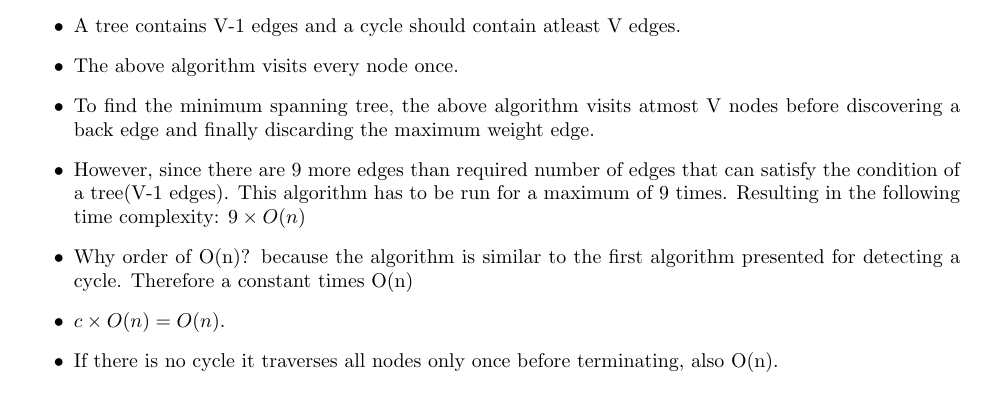
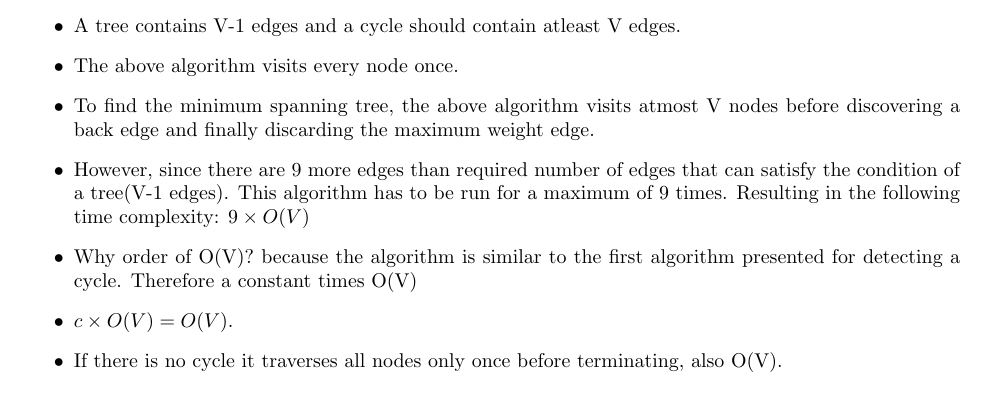
Before and after one commit to anmollp/COT5405-AOA-Graphs, a LaTeX problem sheet (latex/AOA-Assignment1-Part2.tex): part of page 2 of 3, cut so that both start at the same text. Compiled offline with pdfLaTeX.

Commit message:
Update AOA-Assignment1-Part2.tex

```diff
--- a/latex/AOA-Assignment1-Part2.tex
+++ b/latex/AOA-Assignment1-Part2.tex
@@ -125,12 +125,12 @@ A tree contains V-1 edges and a cycle should contain atleast V edges.
 \item The above algorithm visits every node once.
 \item To find the minimum spanning tree, the above algorithm visits atmost V nodes before discovering a back edge and finally discarding the maximum weight edge.
 \item However, since there are 9 more edges than required number of edges that can satisfy the condition of a tree(V-1 edges). This algorithm has to be run for a maximum of 9 times. Resulting in the following time complexity:
-$9 \times O(n)$
+$9 \times O(V)$
 
-\item Why order of O(n)? because the algorithm is similar to the first algorithm presented for detecting a cycle.
-Therefore a constant times O(n)
-\item $c \times O(n) = O(n)$.
-\item If there is no cycle it traverses all nodes only once before terminating, also O(n).
+\item Why order of O(V)? because the algorithm is similar to the first algorithm presented for detecting a cycle.
+Therefore a constant times O(V)
+\item $c \times O(V) = O(V)$.
+\item If there is no cycle it traverses all nodes only once before terminating, also O(V).
 \end{itemize}
 \end{solution}
 
```
